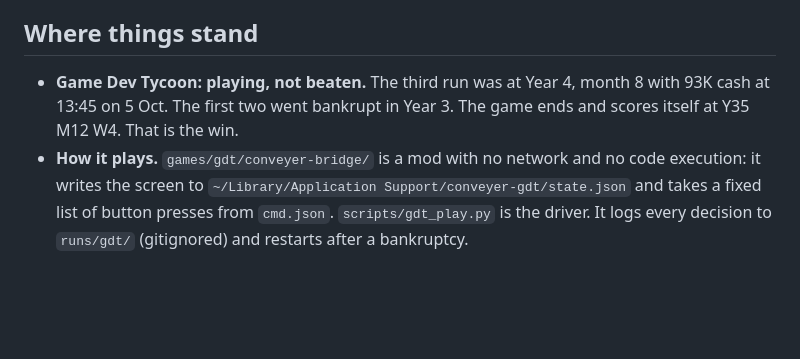
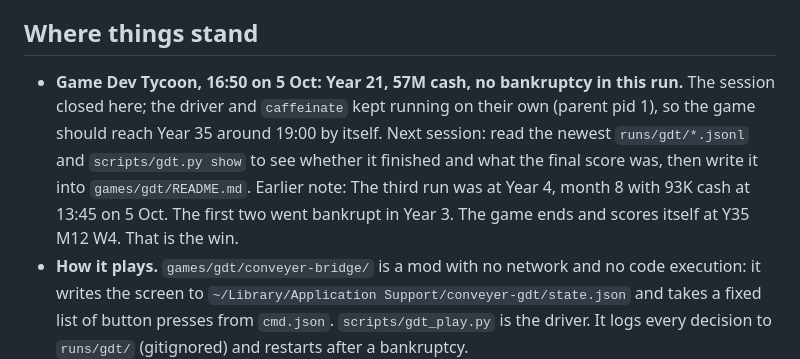
Before and after one commit to nulljosh/conveyer, a Markdown page: docs/LOOP-HANDOFF.md, the part around the change. Drawn GitHub-style; blank space fills up the shorter version.

Commit message:
handoff: Game Dev Tycoon left running at Year 21 when the session closed (#72)
Claude-Session: https://claude.ai/code/session_01U5RR47AZacnn2Bkc6ChyGj

Co-authored-by: Claude Opus 5.5 <noreply@anthropic.com>

```diff
--- a/docs/LOOP-HANDOFF.md
+++ b/docs/LOOP-HANDOFF.md
@@ -6,7 +6,7 @@ Find a game an agent can beat, play it, and log honestly how far it got. Factori
 
 ## Where things stand
 
-- **Game Dev Tycoon: playing, not beaten.** The third run was at Year 4, month 8 with 93K cash at 13:45 on 5 Oct. The first two went bankrupt in Year 3. The game ends and scores itself at Y35 M12 W4. That is the win.
+- **Game Dev Tycoon, 16:50 on 5 Oct: Year 21, 57M cash, no bankruptcy in this run.** The session closed here; the driver and `caffeinate` kept running on their own (parent pid 1), so the game should reach Year 35 around 19:00 by itself. Next session: read the newest `runs/gdt/*.jsonl` and `scripts/gdt.py show` to see whether it finished and what the final score was, then write it into `games/gdt/README.md`. Earlier note: The third run was at Year 4, month 8 with 93K cash at 13:45 on 5 Oct. The first two went bankrupt in Year 3. The game ends and scores itself at Y35 M12 W4. That is the win.
 - **How it plays.** `games/gdt/conveyer-bridge/` is a mod with no network and no code execution: it writes the screen to `~/Library/Application Support/conveyer-gdt/state.json` and takes a fixed list of button presses from `cmd.json`. `scripts/gdt_play.py` is the driver. It logs every decision to `runs/gdt/` (gitignored) and restarts after a bankruptcy.
 - **Labels.** Unassisted play: the driver reads screen text and read-only state and never writes cash, dates or saves. Topic and genre pairs come from a public guide table, so say "assisted by guide data" for those.
 - **Never touch save slot 3.** It is Joshua's real 2014 save. Our studio (Conveyer Games) plays in slot 5. A backup of his saves is in `.gdt-save-backup/` (gitignored).
```
